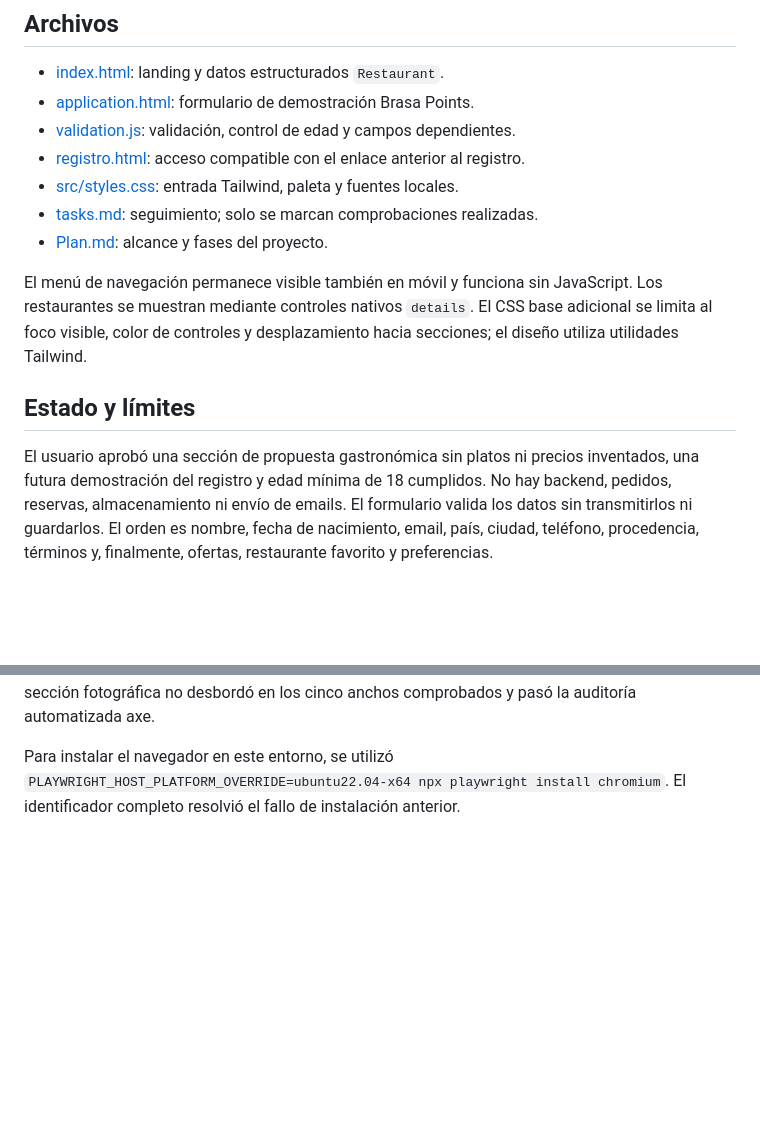
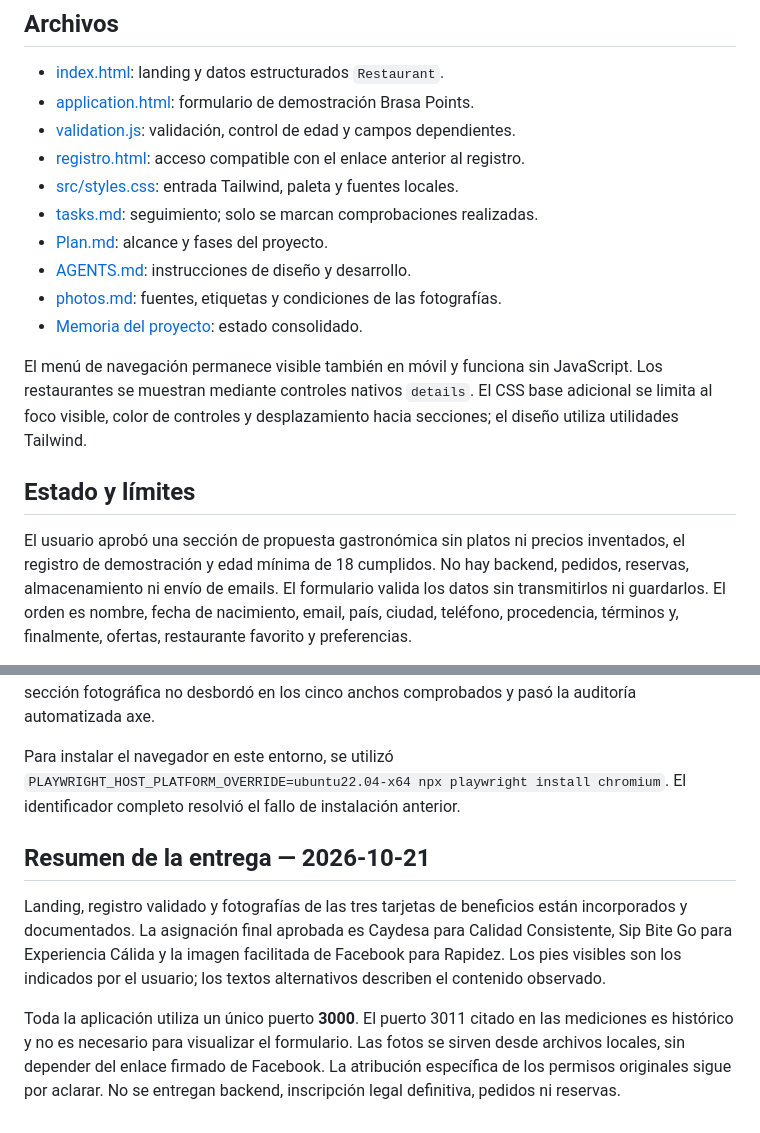
Before and after one commit to 4GeeksAcademy/AI-ENGINEERING-COMPANY-PROJECT-LORENZO-G-COUNAHAN, a Markdown page: uis/landingpage/README.md, 2 parts joined by grey strips. GitHub-like rendering; blank space fills up the shorter version.

Commit message:
modificación readme y memorybank

```diff
--- a/uis/landingpage/README.md
+++ b/uis/landingpage/README.md
@@ -33,6 +33,9 @@ repositorio, pero debe regenerarse después de modificar HTML o estilos.
 - [src/styles.css](./src/styles.css): entrada Tailwind, paleta y fuentes locales.
 - [tasks.md](./tasks.md): seguimiento; solo se marcan comprobaciones realizadas.
 - [Plan.md](./Plan.md): alcance y fases del proyecto.
+- [AGENTS.md](./AGENTS.md): instrucciones de diseño y desarrollo.
+- [photos.md](./photos.md): fuentes, etiquetas y condiciones de las fotografías.
+- [Memoria del proyecto](../../memory-bank/PROJECT_MEMORY.md): estado consolidado.
 
 El menú de navegación permanece visible también en móvil y funciona sin
 JavaScript. Los restaurantes se muestran mediante controles nativos `details`.
@@ -42,7 +45,7 @@ desplazamiento hacia secciones; el diseño utiliza utilidades Tailwind.
 ## Estado y límites
 
 El usuario aprobó una sección de propuesta gastronómica sin platos ni precios
-inventados, una futura demostración del registro y edad mínima de 18 cumplidos.
+inventados, el registro de demostración y edad mínima de 18 cumplidos.
 No hay backend, pedidos, reservas, almacenamiento ni envío de emails.
 El formulario valida los datos sin transmitirlos ni guardarlos. El orden es
 nombre, fecha de nacimiento, email, país, ciudad, teléfono, procedencia,
@@ -95,3 +98,17 @@ cinco anchos comprobados y pasó la auditoría automatizada axe.
 Para instalar el navegador en este entorno, se utilizó
 `PLAYWRIGHT_HOST_PLATFORM_OVERRIDE=ubuntu22.04-x64 npx playwright install chromium`.
 El identificador completo resolvió el fallo de instalación anterior.
+
+## Resumen de la entrega — 2026-10-21
+
+Landing, registro validado y fotografías de las tres tarjetas de beneficios
+están incorporados y documentados. La asignación final aprobada es Caydesa para
+Calidad Consistente, Sip Bite Go para Experiencia Cálida y la imagen facilitada
+de Facebook para Rapidez. Los pies visibles son los indicados por el usuario;
+los textos alternativos describen el contenido observado.
+
+Toda la aplicación utiliza un único puerto **3000**. El puerto 3011 citado en
+las mediciones es histórico y no es necesario para visualizar el formulario.
+Las fotos se sirven desde archivos locales, sin depender del enlace firmado
+de Facebook. La atribución específica de los permisos originales sigue por
+aclarar. No se entregan backend, inscripción legal definitiva, pedidos ni reservas.
```
